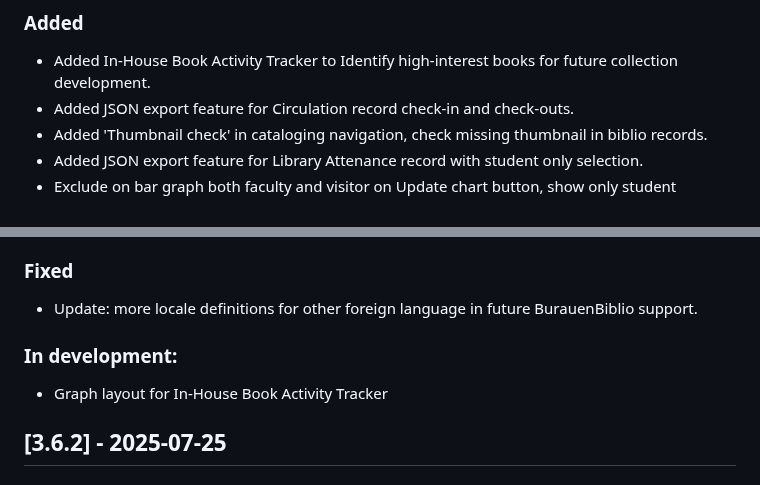
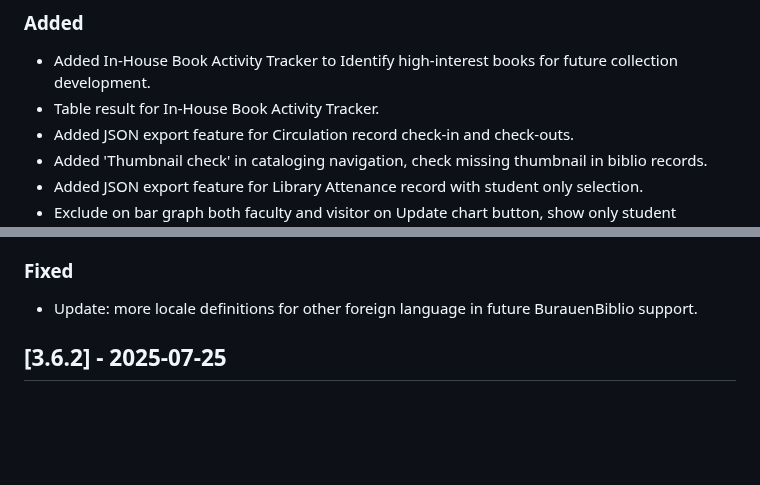
Before and after one commit to dtr-kalfer/burauenbiblio, a Markdown page: CHANGELOG.md, 2 parts joined by grey strips. GitHub-like rendering; blank space fills up the shorter version.

Commit message:
docs: update CHANGELOG.md

```diff
--- a/CHANGELOG.md
+++ b/CHANGELOG.md
@@ -12,6 +12,7 @@ Guide:
 ## [unreleased] - yyyy-mm-dd
 ### Added
 - Added In-House Book Activity Tracker to Identify high-interest books for future collection development.
+- Table result for In-House Book Activity Tracker.
 - Added JSON export feature for Circulation record check-in and check-outs.
 - Added 'Thumbnail check' in cataloging navigation, check missing thumbnail in biblio records.
 - Added JSON export feature for Library Attenance record with student only selection.
@@ -24,9 +25,6 @@ Guide:
 
 ### Fixed
 - Update: more locale definitions for other foreign language in future BurauenBiblio support.
-
-### In development:
-- Graph layout for In-House Book Activity Tracker
 
 ## [3.6.2] - 2025-07-25
 ### Added
```
